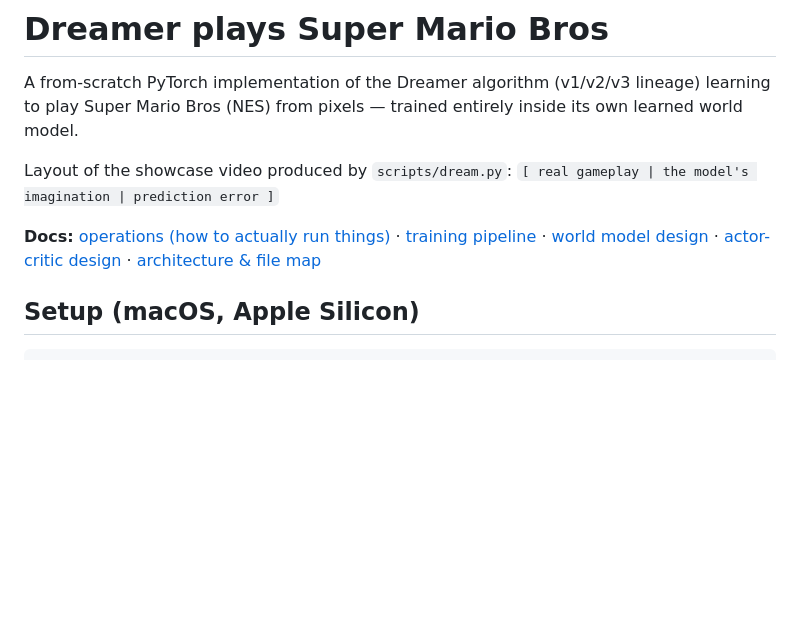
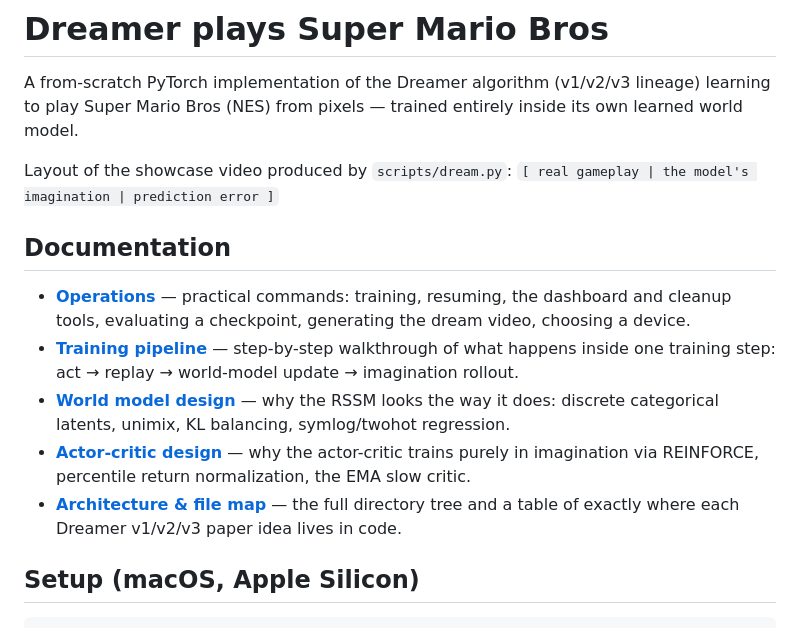
Before and after one commit to hongbinyang/dreamer-mario, a Markdown page: README.md, the part around the change. Drawn GitHub-style; blank space fills up the shorter version.

Commit message:
Turn the README doc links into a proper Documentation section
The terse single-line "Docs:" list of dot-separated links was easy to
skim past. Replaced with a ## Documentation section: one bullet per
sub-doc with a one-line description of what it covers, so it scales
better as more docs get added.

```diff
--- a/README.md
+++ b/README.md
@@ -7,12 +7,18 @@ entirely inside its own learned world model.
 Layout of the showcase video produced by `scripts/dream.py`:
 `[ real gameplay | the model's imagination | prediction error ]`
 
-**Docs:**
-[operations (how to actually run things)](docs/operations.md) ·
-[training pipeline](docs/training_pipeline.md) ·
-[world model design](docs/design_world_model.md) ·
-[actor-critic design](docs/design_actor_critic.md) ·
-[architecture & file map](docs/architecture.md)
+## Documentation
+
+- [**Operations**](docs/operations.md) — practical commands: training, resuming, the dashboard
+  and cleanup tools, evaluating a checkpoint, generating the dream video, choosing a device.
+- [**Training pipeline**](docs/training_pipeline.md) — step-by-step walkthrough of what happens
+  inside one training step: act → replay → world-model update → imagination rollout.
+- [**World model design**](docs/design_world_model.md) — why the RSSM looks the way it does:
+  discrete categorical latents, unimix, KL balancing, symlog/twohot regression.
+- [**Actor-critic design**](docs/design_actor_critic.md) — why the actor-critic trains purely in
+  imagination via REINFORCE, percentile return normalization, the EMA slow critic.
+- [**Architecture & file map**](docs/architecture.md) — the full directory tree and a table of
+  exactly where each Dreamer v1/v2/v3 paper idea lives in code.
 
 ## Setup (macOS, Apple Silicon)
 
```
